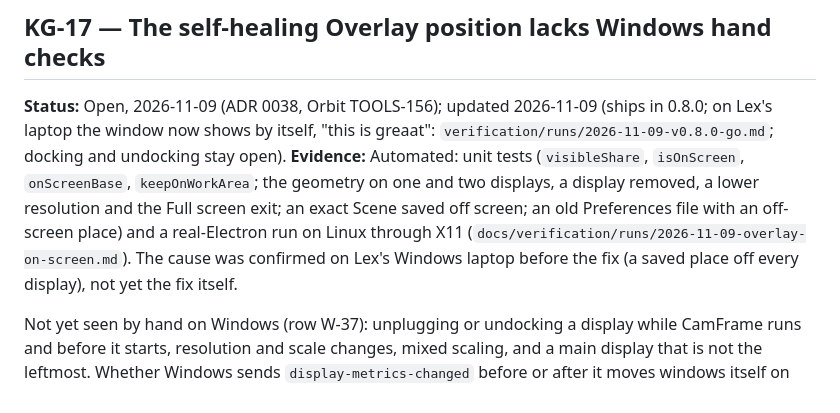
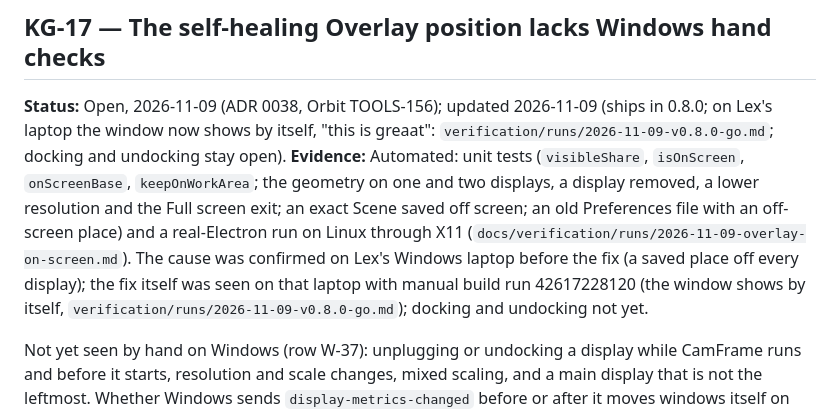
Before and after one commit to techiesreviews/camframe, a Markdown page: docs/known-gaps.md, the part around the change. Rendered like a GitHub page.

Commit message:
Release 0.8.0 review fixes: Electron smoke places, Elgato check apart from the laptop build, KG-17 evidence, post-tag scope
Co-Authored-By: Claude Opus 5.5 <noreply@anthropic.com>

```diff
--- a/docs/known-gaps.md
+++ b/docs/known-gaps.md
@@ -142,6 +142,6 @@ Not yet seen by hand on Windows (rows W-31 to W-36 in `docs/verification/README.
 ## KG-17 — The self-healing Overlay position lacks Windows hand checks
 
 **Status:** Open, 2026-11-09 (ADR 0038, Orbit TOOLS-156); updated 2026-11-09 (ships in 0.8.0; on Lex's laptop the window now shows by itself, "this is greaat": `verification/runs/2026-11-09-v0.8.0-go.md`; docking and undocking stay open).
-**Evidence:** Automated: unit tests (`visibleShare`, `isOnScreen`, `onScreenBase`, `keepOnWorkArea`; the geometry on one and two displays, a display removed, a lower resolution and the Full screen exit; an exact Scene saved off screen; an old Preferences file with an off-screen place) and a real-Electron run on Linux through X11 (`docs/verification/runs/2026-11-09-overlay-on-screen.md`). The cause was confirmed on Lex's Windows laptop before the fix (a saved place off every display), not yet the fix itself.
+**Evidence:** Automated: unit tests (`visibleShare`, `isOnScreen`, `onScreenBase`, `keepOnWorkArea`; the geometry on one and two displays, a display removed, a lower resolution and the Full screen exit; an exact Scene saved off screen; an old Preferences file with an off-screen place) and a real-Electron run on Linux through X11 (`docs/verification/runs/2026-11-09-overlay-on-screen.md`). The cause was confirmed on Lex's Windows laptop before the fix (a saved place off every display); the fix itself was seen on that laptop with manual build run 42617228120 (the window shows by itself, `verification/runs/2026-11-09-v0.8.0-go.md`); docking and undocking not yet.
 
 Not yet seen by hand on Windows (row W-37): unplugging or undocking a display while CamFrame runs and before it starts, resolution and scale changes, mixed scaling, and a main display that is not the leftmost. Whether Windows sends `display-metrics-changed` before or after it moves windows itself on undock is unknown; either way the check runs on every such event.
```
Also changed, not shown: docs/product-history.md (+1 -1 lines), 1 other file.
